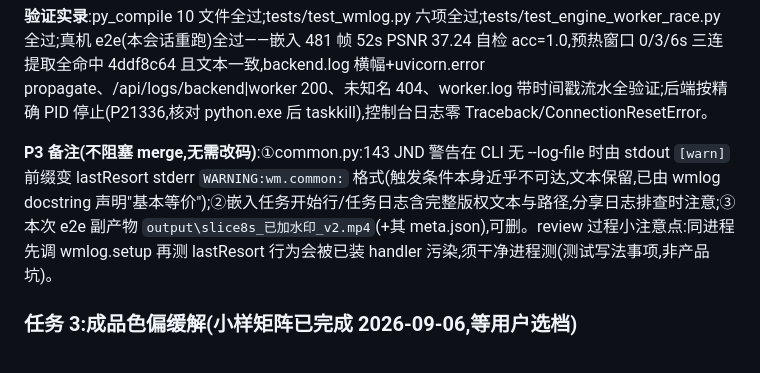
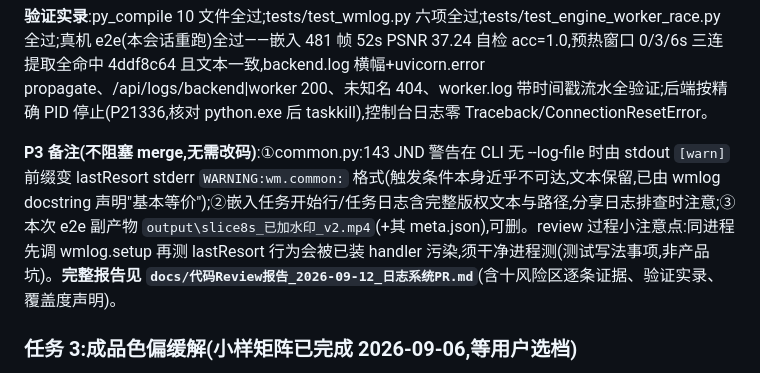
Before and after one commit to KYinCode/watermark, a Markdown page: docs/项目状态_交接.md, the part around the change. Drawn GitHub-style.

Commit message:
docs: 任务 5 日志系统 PR #19 独立 review 完整报告落盘
- 新增 docs/代码Review报告_2026-09-12_日志系统PR.md:十风险区逐条证据
  (file:line)、验证实录(语法/两套测试/补充小程序/真机 e2e)、P3 清单、
  覆盖度声明、结论(通过,零 P1/P2,建议 merge)
- 交接文档 §2.1.1 挂报告引用

```diff
--- a/docs/项目状态_交接.md
+++ b/docs/项目状态_交接.md
@@ -85,7 +85,7 @@ WAM 学习型水印引擎成品已交付(13/14 验收达标);WebUI 工作台 7
 
 **验证实录**:py_compile 10 文件全过;tests/test_wmlog.py 六项全过;tests/test_engine_worker_race.py 全过;真机 e2e(本会话重跑)全过——嵌入 481 帧 52s PSNR 37.24 自检 acc=1.0,预热窗口 0/3/6s 三连提取全命中 4ddf8c64 且文本一致,backend.log 横幅+uvicorn.error propagate、/api/logs/backend|worker 200、未知名 404、worker.log 带时间戳流水全验证;后端按精确 PID 停止(P21336,核对 python.exe 后 taskkill),控制台日志零 Traceback/ConnectionResetError。
 
-**P3 备注(不阻塞 merge,无需改码)**:①common.py:143 JND 警告在 CLI 无 --log-file 时由 stdout `[warn]` 前缀变 lastResort stderr `WARNING:wm.common:` 格式(触发条件本身近乎不可达,文本保留,已由 wmlog docstring 声明"基本等价");②嵌入任务开始行/任务日志含完整版权文本与路径,分享日志排查时注意;③本次 e2e 副产物 `output\slice8s_已加水印_v2.mp4`(+其 meta.json),可删。review 过程小注意点:同进程先调 wmlog.setup 再测 lastResort 行为会被已装 handler 污染,须干净进程测(测试写法事项,非产品坑)。
+**P3 备注(不阻塞 merge,无需改码)**:①common.py:143 JND 警告在 CLI 无 --log-file 时由 stdout `[warn]` 前缀变 lastResort stderr `WARNING:wm.common:` 格式(触发条件本身近乎不可达,文本保留,已由 wmlog docstring 声明"基本等价");②嵌入任务开始行/任务日志含完整版权文本与路径,分享日志排查时注意;③本次 e2e 副产物 `output\slice8s_已加水印_v2.mp4`(+其 meta.json),可删。review 过程小注意点:同进程先调 wmlog.setup 再测 lastResort 行为会被已装 handler 污染,须干净进程测(测试写法事项,非产品坑)。**完整报告见 `docs/代码Review报告_2026-09-12_日志系统PR.md`**(含十风险区逐条证据、验证实录、覆盖度声明)。
 
 
 ### 任务 3:成品色偏缓解(小样矩阵已完成 2026-09-06,**等用户选档**)
```
Also changed, not shown: docs/代码Review报告_2026-09-12_日志系统PR.md (added, +105 -0 lines).
